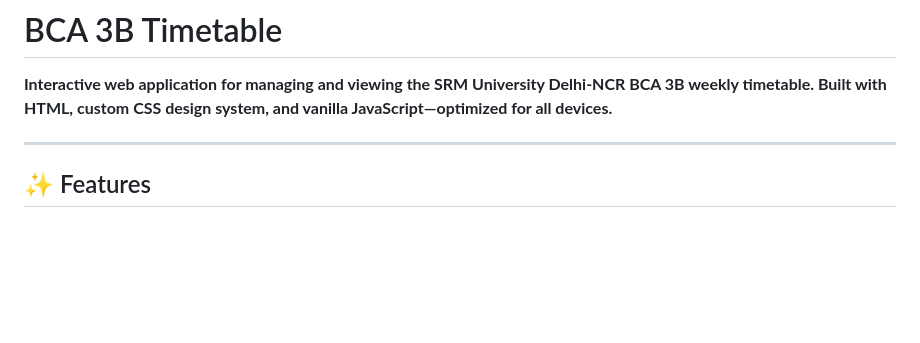
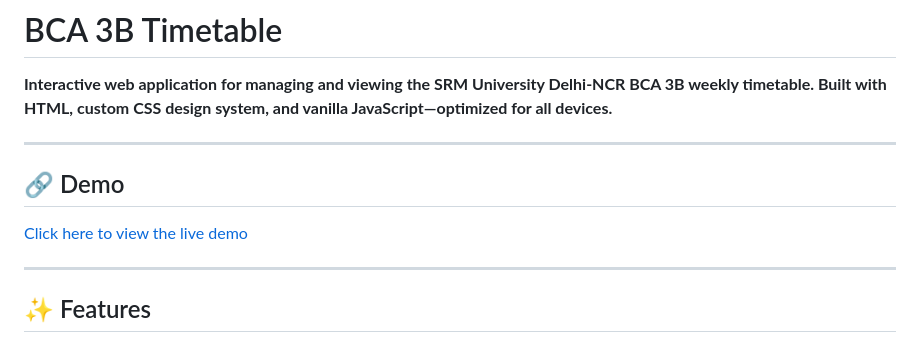
Before and after one commit to mahsanneyaz/3rd-sem-timetable, a Markdown page: README.md, the part around one of its changes. Drawn GitHub-style; blank space fills up the shorter version.

```diff
--- a/README.md
+++ b/README.md
@@ -1,6 +1,12 @@
 # BCA 3B Timetable
 
 **Interactive web application for managing and viewing the SRM University Delhi-NCR BCA 3B weekly timetable. Built with HTML, custom CSS design system, and vanilla JavaScript—optimized for all devices.**
+
+***
+
+## 🔗 Demo
+
+[Click here to view the live demo](https://mahsanneyaz.github.io/3rd-sem-timetable/)
 
 ***
 
```
Also changed, not shown: other parts of README.md (+9 -11 lines).
